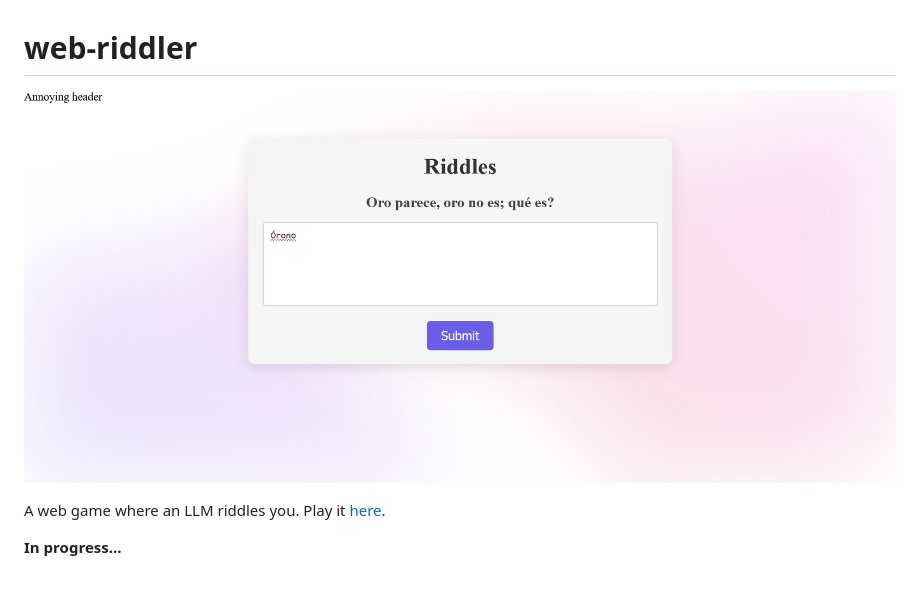
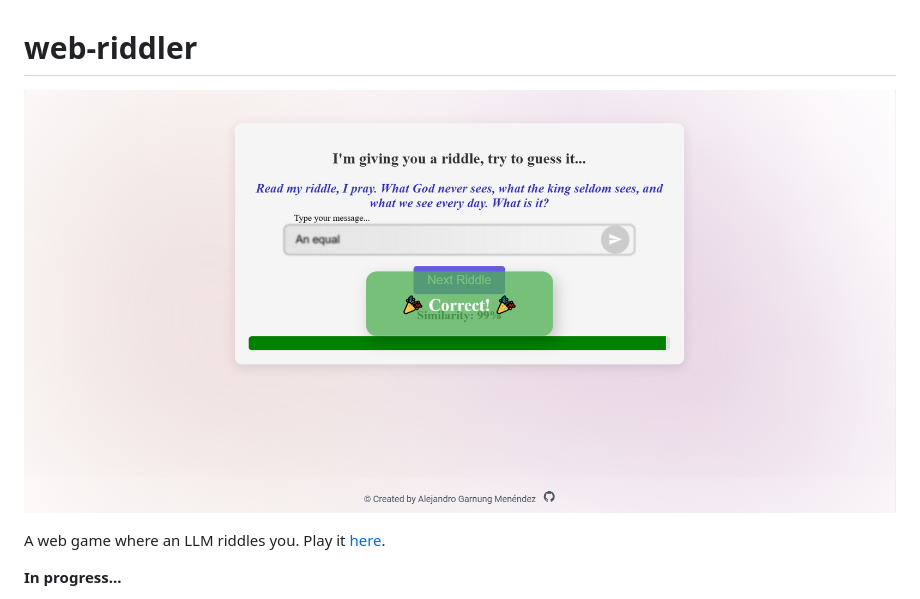
Before and after one commit to agarnung/web-riddler, a Markdown page: README.md, the part around the change. Rendered like a GitHub page; pictures changed too: assets/demo.png (added).

```diff
--- a/README.md
+++ b/README.md
@@ -1,7 +1,7 @@
 # web-riddler
 
 <p align="center">
-  <img src="./assets/riddler.png" alt="riddler" title="riddler" />
+  <img src="./assets/demo.png" alt="riddler" title="riddler" />
 </p>
 
 A web game where an LLM riddles you. Play it [here](https://web-riddler.vercel.app/).
```
